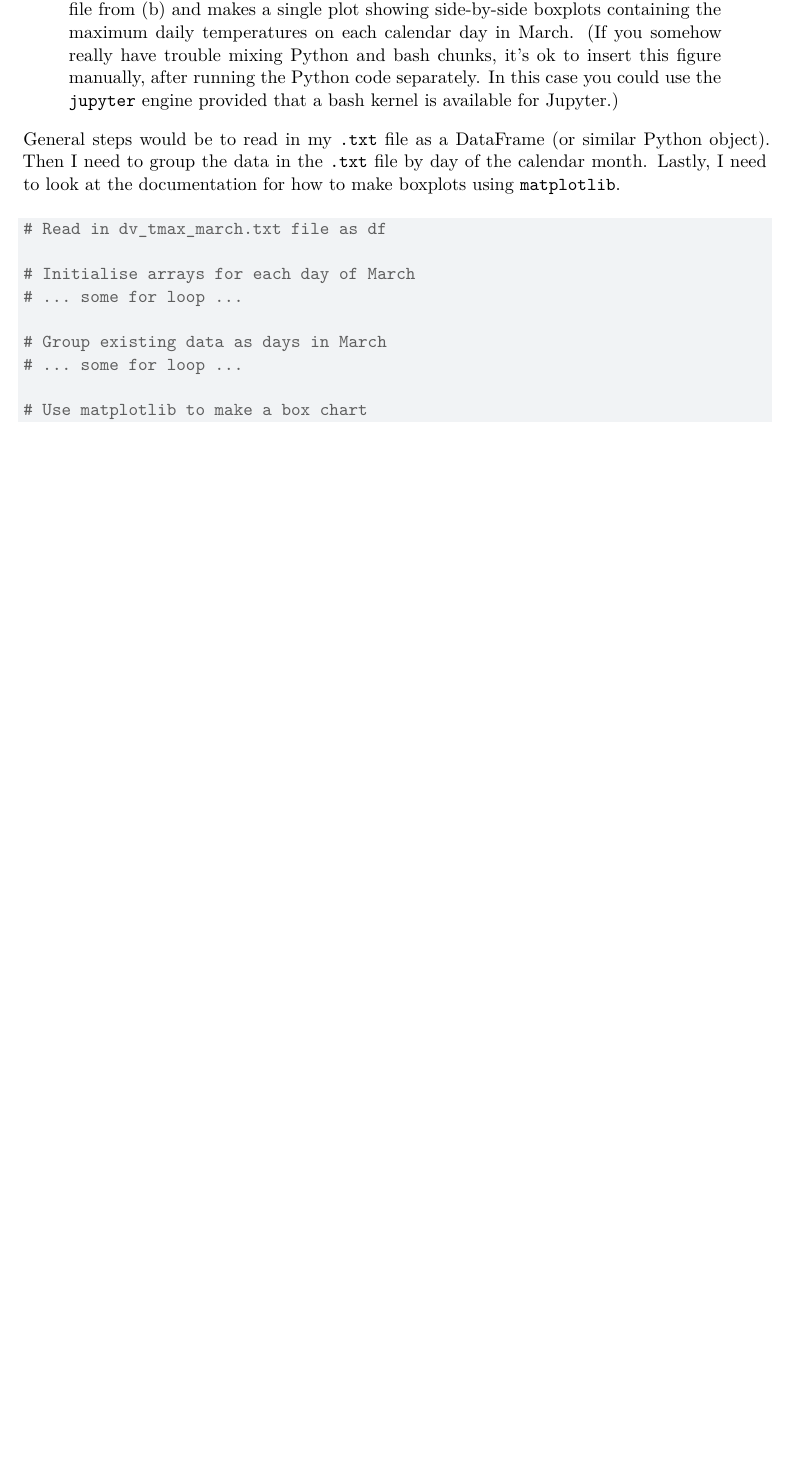
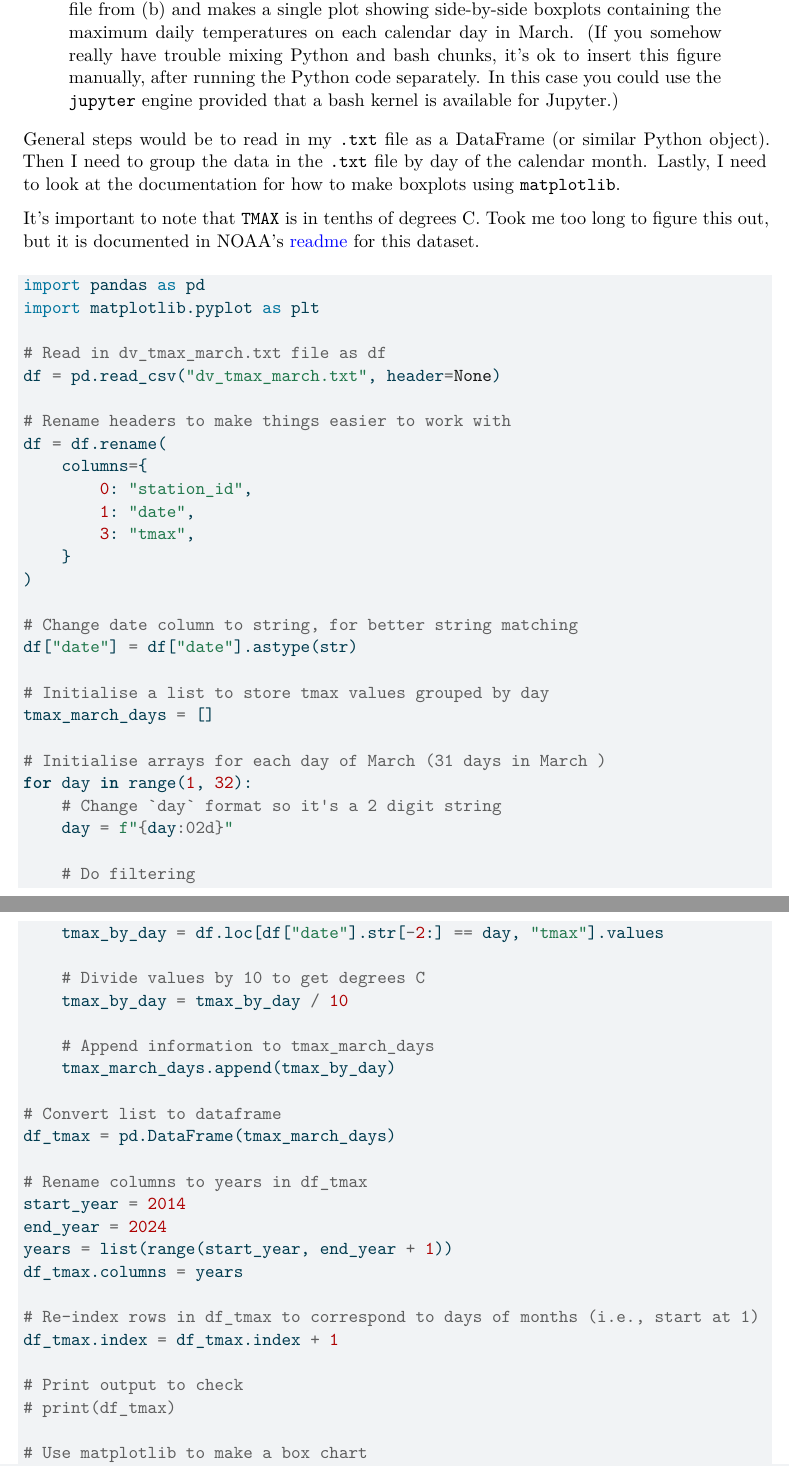
Before and after one commit to trevesli/stat-243, a Quarto document (ps2/ps2.qmd): part of page 4 of 5 before the commit and two parts of pages 4 and 5 of 8 after it, the two joined at a grey line, cut so that both start at the same text, the shorter picture padded with empty space. The pictures show the output file ps2/ps2.pdf that the author committed with the source.

Commit message:
Finished Q1c.

````diff
--- a/ps2/ps2.qmd
+++ b/ps2/ps2.qmd
@@ -103,13 +103,60 @@ done
 > Create a Python chunk (or R would be fine too) that takes as input your single file from (b) and makes a single plot showing side-by-side boxplots containing the maximum daily temperatures on each calendar day in March. (If you somehow really have trouble mixing Python and bash chunks, it’s ok to insert this figure manually, after running the Python code separately. In this case you could use the `jupyter` engine provided that a bash kernel is available for Jupyter.)
 
 General steps would be to read in my `.txt` file as a DataFrame (or similar Python object). Then I need to group the data in the `.txt` file by day of the calendar month. Lastly, I need to look at the documentation for how to make boxplots using `matplotlib`.
+
+It's important to note that `TMAX` is in tenths of degrees C. Took me too long to figure this out, but it is documented in NOAA's [readme](https://www.ncei.noaa.gov/pub/data/ghcn/daily/readme.txt) for this dataset.
 ```{python}
+#| label: 1c
+#| cache: true
+
+import pandas as pd
+import matplotlib.pyplot as plt
+
 # Read in dv_tmax_march.txt file as df
+df = pd.read_csv("dv_tmax_march.txt", header=None)
 
-# Initialise arrays for each day of March
-# ... some for loop ...
+# Rename headers to make things easier to work with
+df = df.rename(
+    columns={
+        0: "station_id",
+        1: "date",
+        3: "tmax",
+    }
+)
 
-# Group existing data as days in March
-# ... some for loop ...
+# Change date column to string, for better string matching
+df["date"] = df["date"].astype(str)
+
+# Initialise a list to store tmax values grouped by day
+tmax_march_days = []
+
+# Initialise arrays for each day of March (31 days in March )
+for day in range(1, 32):
+    # Change `day` format so it's a 2 digit string
+    day = f"{day:02d}"
+
+    # Do filtering
+    tmax_by_day = df.loc[df["date"].str[-2:] == day, "tmax"].values
+
+    # Divide values by 10 to get degrees C
+    tmax_by_day = tmax_by_day / 10
+
+    # Append information to tmax_march_days
+    tmax_march_days.append(tmax_by_day)
+
+# Convert list to dataframe
+df_tmax = pd.DataFrame(tmax_march_days)
+
+# Rename columns to years in df_tmax
+start_year = 2014
+end_year = 2024
+years = list(range(start_year, end_year + 1))
+df_tmax.columns = years
+
+# Re-index rows in df_tmax to correspond to days of months (i.e., start at 1)
+df_tmax.index = df_tmax.index + 1
+
+# Print output to check
+# print(df_tmax)
 
 # Use matplotlib to make a box chart
````
Also changed, not shown: ps2/ps2.pdf, ps2/ps2.qmd (19 more changed lines).
